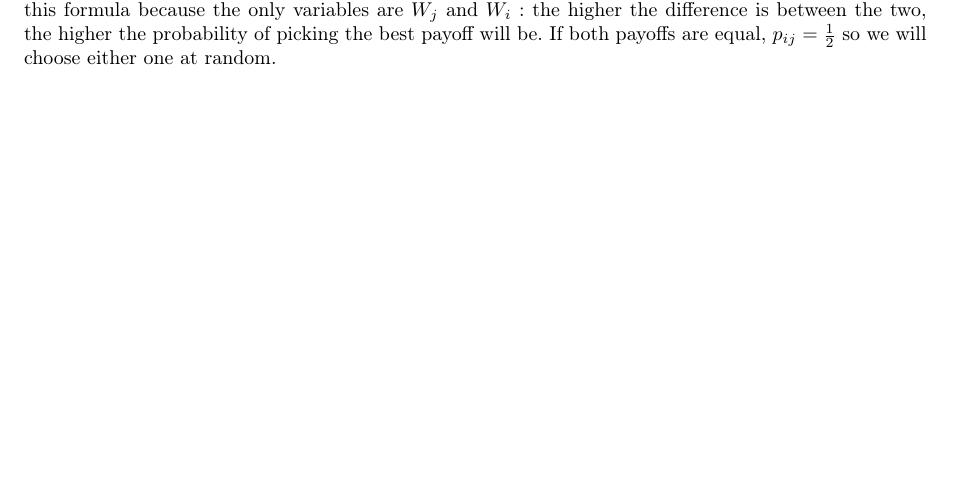
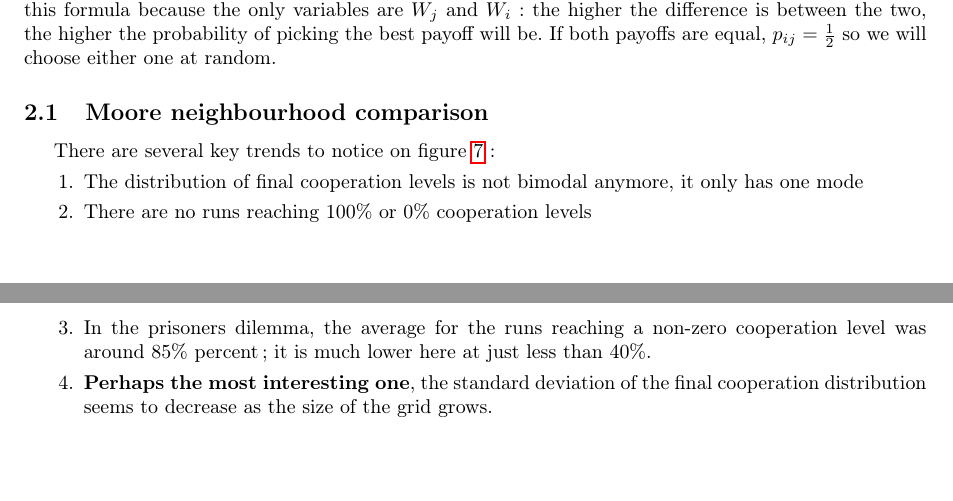
Before and after one commit to fhennecker/ld2, a LaTeX document (main.tex): part of page 6 of 6 before the commit and two parts of pages 6 and 7 of 8 after it, the two joined at a grey line, cut so that both start at the same text, the shorter picture padded with empty space. Compiled offline with pdfLaTeX.

Commit message:
[add] snowdrift moore results

```diff
--- a/main.tex
+++ b/main.tex
@@ -195,3 +195,16 @@
 best payoff will be. If both payoffs are equal, $p_{ij} = \frac{1}{2}$ so
 we will choose either one at random.
 
+\subsection{Moore neighbourhood comparison}
+There are several key trends to notice on figure \ref{conv_sd}:
+\begin{enumerate}
+	\item The distribution of final cooperation levels is not bimodal
+		anymore, it only has one mode
+	\item There are no runs reaching 100\% or 0\% cooperation levels
+	\item In the prisoners dilemma, the average for the runs reaching a
+		non-zero cooperation level was around 85\% percent; it is
+		much lower here at just less than 40\%.
+	\item \textbf{Perhaps the most interesting one}, the standard
+		deviation of the final cooperation distribution seems to
+		decrease as the size of the grid grows.
+\end{enumerate}
@@ -198 +221,3 @@
+	\label{conv_sd}
+\end{figure}
 \end{document}
```
Also changed, not shown: main.tex (10 more changed lines).
